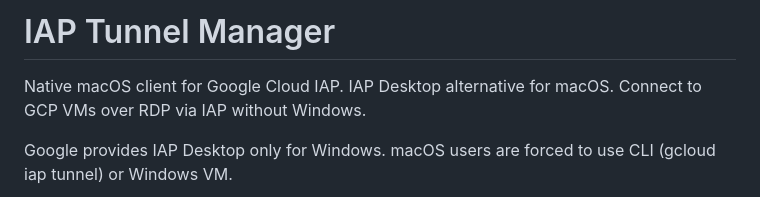
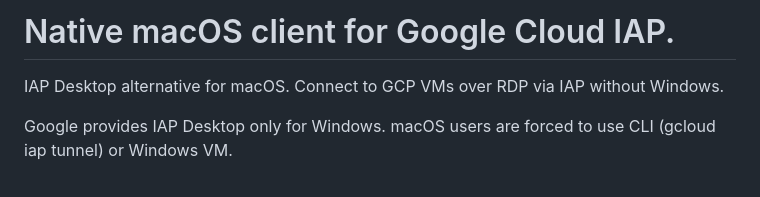
Before and after one commit to kvysotskyi/go-iap-mac, a Markdown page: README.md, the part around the change. Rendered like a GitHub page.

```diff
--- a/README.md
+++ b/README.md
@@ -1,6 +1,4 @@
-# IAP Tunnel Manager
-
-Native macOS client for Google Cloud IAP.
+# Native macOS client for Google Cloud IAP.
 IAP Desktop alternative for macOS.
 Connect to GCP VMs over RDP via IAP without Windows.
 
```
